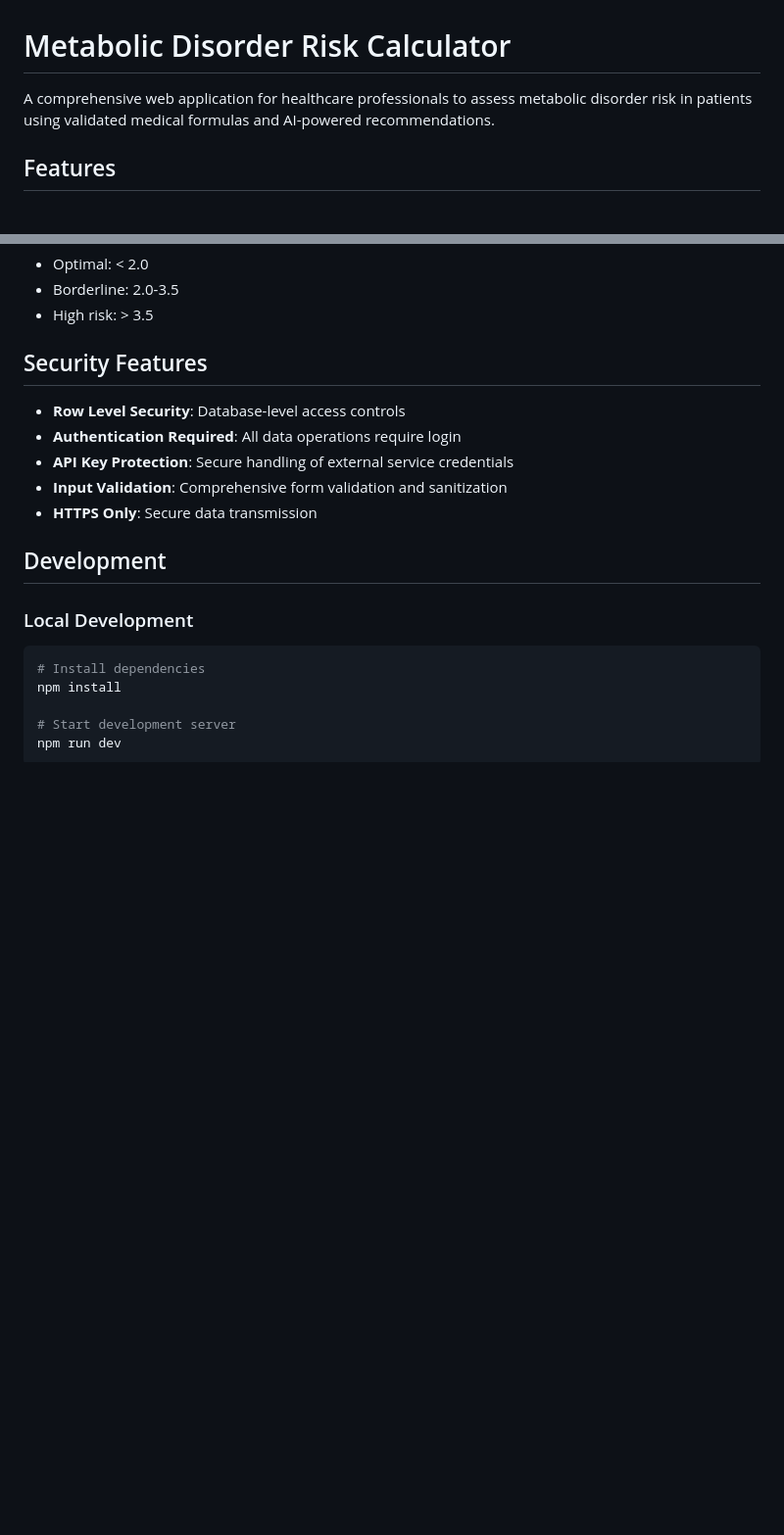
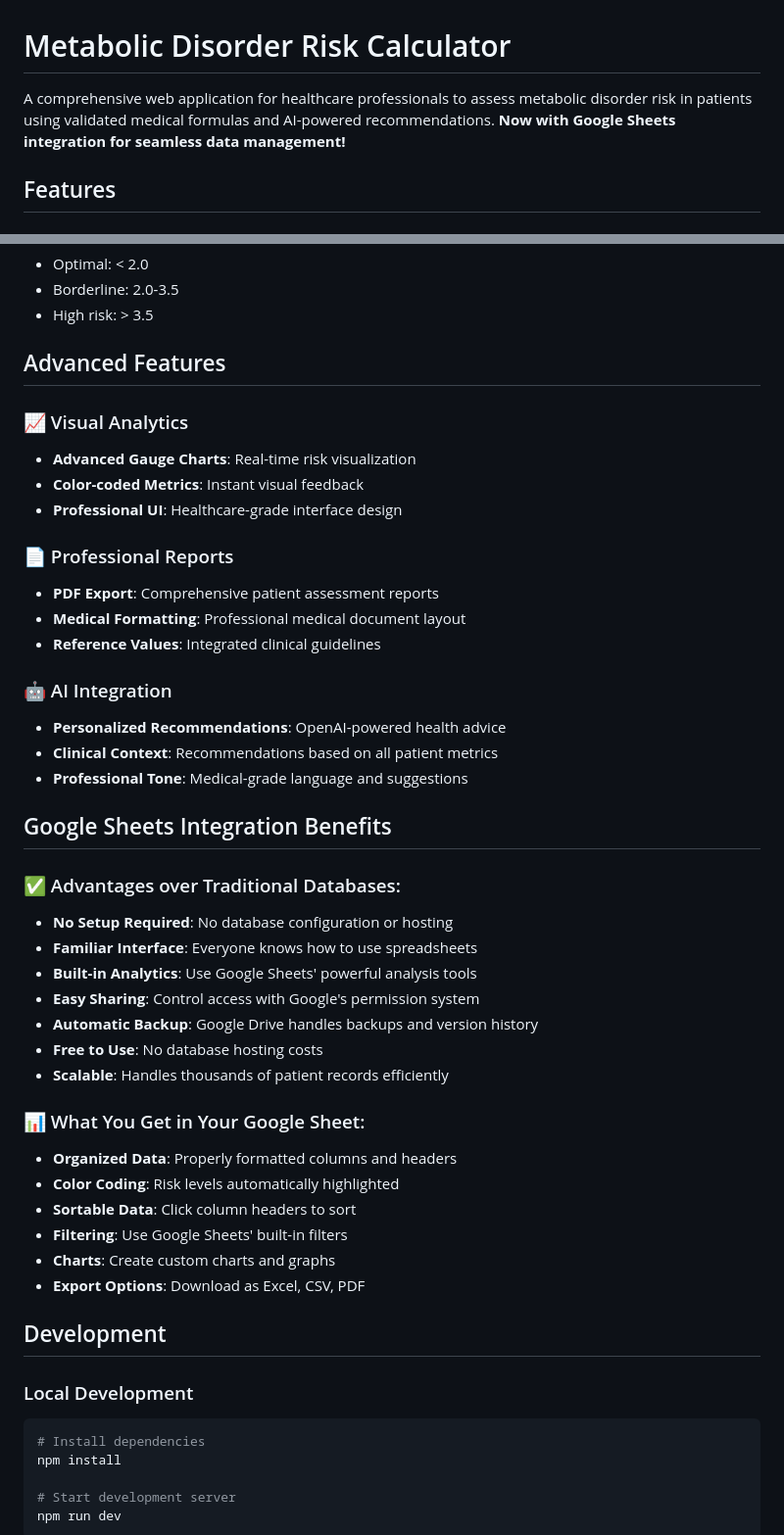
Before and after one commit to waqarasam1277/Healthindicator1, a Markdown page: README.md, 2 parts joined by grey strips. Shown at 98% size. GitHub-like rendering; blank space fills up the shorter version.

```diff
--- a/README.md
+++ b/README.md
@@ -1,6 +1,6 @@
 # Metabolic Disorder Risk Calculator
 
-A comprehensive web application for healthcare professionals to assess metabolic disorder risk in patients using validated medical formulas and AI-powered recommendations.
+A comprehensive web application for healthcare professionals to assess metabolic disorder risk in patients using validated medical formulas and AI-powered recommendations. **Now with Google Sheets integration for seamless data management!**
 
 ## Features
 
@@ -118,13 +121,41 @@ In your Supabase dashboard:
 - Borderline: 2.0-3.5
 - High risk: > 3.5
 
-## Security Features
+## Advanced Features
 
-- **Row Level Security**: Database-level access controls
-- **Authentication Required**: All data operations require login
-- **API Key Protection**: Secure handling of external service credentials
-- **Input Validation**: Comprehensive form validation and sanitization
-- **HTTPS Only**: Secure data transmission
+### 📈 Visual Analytics
+- **Advanced Gauge Charts**: Real-time risk visualization
+- **Color-coded Metrics**: Instant visual feedback
+- **Professional UI**: Healthcare-grade interface design
+
+### 📄 Professional Reports
+- **PDF Export**: Comprehensive patient assessment reports
+- **Medical Formatting**: Professional medical document layout
+- **Reference Values**: Integrated clinical guidelines
+
+### 🤖 AI Integration
+- **Personalized Recommendations**: OpenAI-powered health advice
+- **Clinical Context**: Recommendations based on all patient metrics
+- **Professional Tone**: Medical-grade language and suggestions
+
+## Google Sheets Integration Benefits
+
+### ✅ Advantages over Traditional Databases:
+- **No Setup Required**: No database configuration or hosting
+- **Familiar Interface**: Everyone knows how to use spreadsheets
+- **Built-in Analytics**: Use Google Sheets' powerful analysis tools
+- **Easy Sharing**: Control access with Google's permission system
+- **Automatic Backup**: Google Drive handles backups and version history
+- **Free to Use**: No database hosting costs
+- **Scalable**: Handles thousands of patient records efficiently
+
+### 📊 What You Get in Your Google Sheet:
+- **Organized Data**: Properly formatted columns and headers
+- **Color Coding**: Risk levels automatically highlighted
+- **Sortable Data**: Click column headers to sort
+- **Filtering**: Use Google Sheets' built-in filters
+- **Charts**: Create custom charts and graphs
+- **Export Options**: Download as Excel, CSV, PDF
 
 ## Development
 
```
Also changed, not shown: other parts of README.md (+111 -62 lines).
